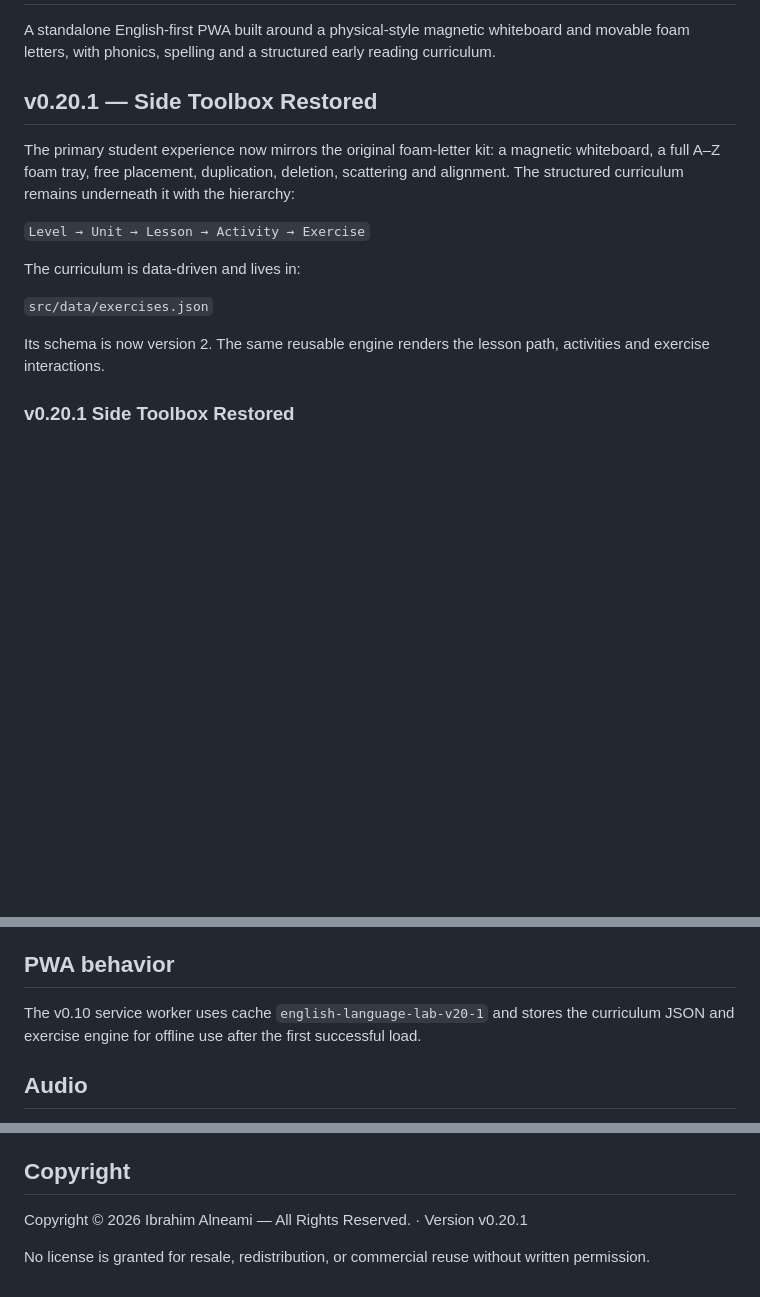
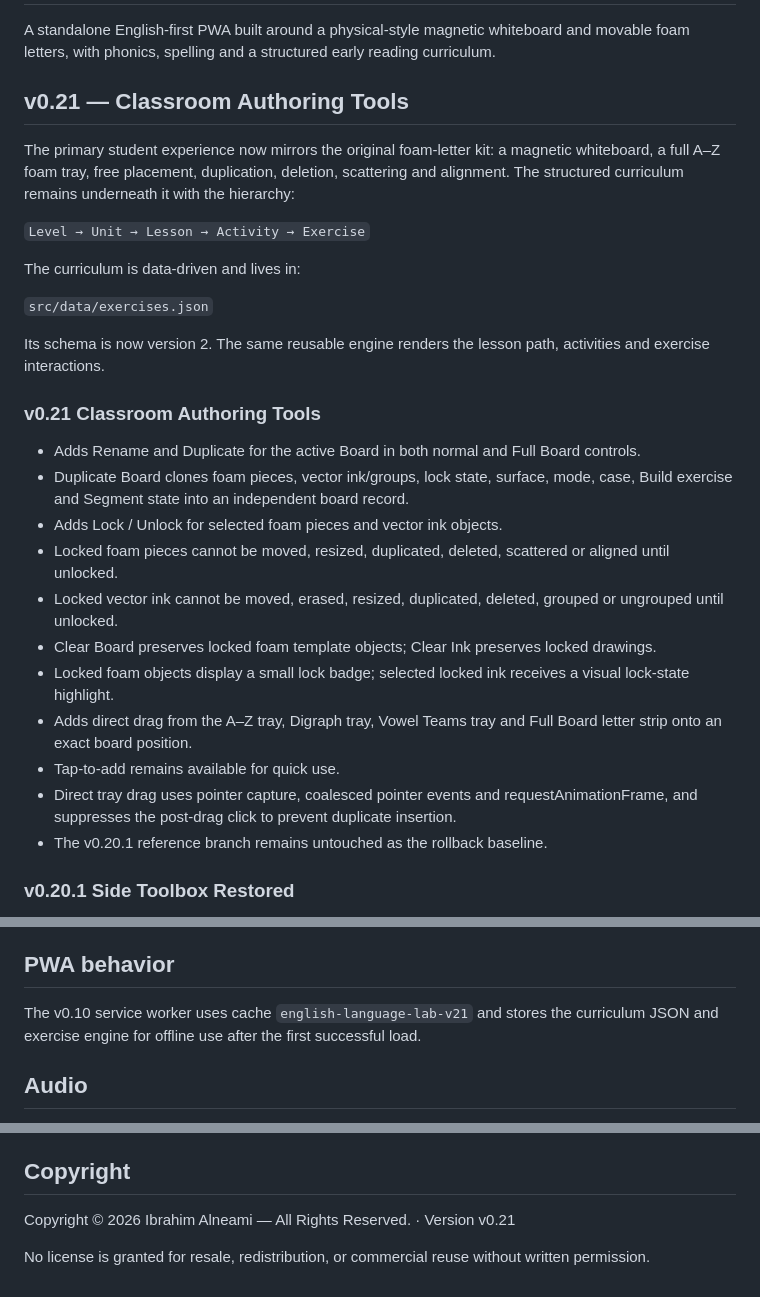
Before and after one commit to ibr7h/english-language-lab-exercise-engine, a Markdown page: README.md, 3 parts joined by grey strips. Drawn GitHub-style; blank space fills up the shorter version.

Commit message:
docs: document v0.21 classroom authoring tools

```diff
--- a/README.md
+++ b/README.md
@@ -2,7 +2,7 @@
 
 A standalone English-first PWA built around a physical-style magnetic whiteboard and movable foam letters, with phonics, spelling and a structured early reading curriculum.
 
-## v0.20.1 — Side Toolbox Restored
+## v0.21 — Classroom Authoring Tools
 
 The primary student experience now mirrors the original foam-letter kit: a magnetic whiteboard, a full A–Z foam tray, free placement, duplication, deletion, scattering and alignment. The structured curriculum remains underneath it with the hierarchy:
 
@@ -13,6 +13,20 @@ The curriculum is data-driven and lives in:
 `src/data/exercises.json`
 
 Its schema is now version 2. The same reusable engine renders the lesson path, activities and exercise interactions.
+
+### v0.21 Classroom Authoring Tools
+
+- Adds Rename and Duplicate for the active Board in both normal and Full Board controls.
+- Duplicate Board clones foam pieces, vector ink/groups, lock state, surface, mode, case, Build exercise and Segment state into an independent board record.
+- Adds Lock / Unlock for selected foam pieces and vector ink objects.
+- Locked foam pieces cannot be moved, resized, duplicated, deleted, scattered or aligned until unlocked.
+- Locked vector ink cannot be moved, erased, resized, duplicated, deleted, grouped or ungrouped until unlocked.
+- Clear Board preserves locked foam template objects; Clear Ink preserves locked drawings.
+- Locked foam objects display a small lock badge; selected locked ink receives a visual lock-state highlight.
+- Adds direct drag from the A–Z tray, Digraph tray, Vowel Teams tray and Full Board letter strip onto an exact board position.
+- Tap-to-add remains available for quick use.
+- Direct tray drag uses pointer capture, coalesced pointer events and requestAnimationFrame, and suppresses the post-drag click to prevent duplicate insertion.
+- The v0.20.1 reference branch remains untouched as the rollback baseline.
 
 ### v0.20.1 Side Toolbox Restored
 
@@ -361,7 +375,7 @@ Array-answer exercises reuse one movable-token engine supporting drag, touch sel
 
 ## PWA behavior
 
-The v0.10 service worker uses cache `english-language-lab-v20-1` and stores the curriculum JSON and exercise engine for offline use after the first successful load.
+The v0.10 service worker uses cache `english-language-lab-v21` and stores the curriculum JSON and exercise engine for offline use after the first successful load.
 
 ## Audio
 
@@ -379,6 +393,6 @@ Then open `http://localhost:8080`.
 
 ## Copyright
 
-Copyright © 2026 Ibrahim Alneami — All Rights Reserved. · Version v0.20.1
+Copyright © 2026 Ibrahim Alneami — All Rights Reserved. · Version v0.21
 
 No license is granted for resale, redistribution, or commercial reuse without written permission.
```
